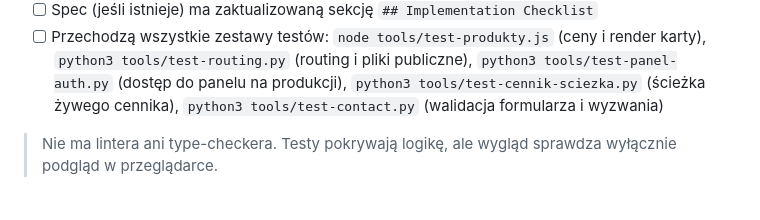
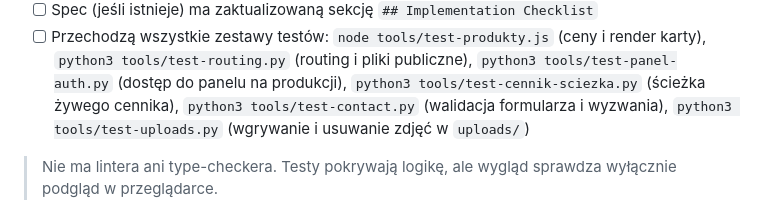
Before and after one commit to v0jt4s13/winnicakielnagora.pl, a Markdown page: .ai/GUARDRAILS.md, the part around the change. GitHub-like rendering.

```diff
--- a/.ai/GUARDRAILS.md
+++ b/.ai/GUARDRAILS.md
@@ -136,7 +136,8 @@ Zmiana jest gotowa dopiero, gdy:
       `python3 tools/test-routing.py` (routing i pliki publiczne),
       `python3 tools/test-panel-auth.py` (dostęp do panelu na produkcji),
       `python3 tools/test-cennik-sciezka.py` (ścieżka żywego cennika),
-      `python3 tools/test-contact.py` (walidacja formularza i wyzwania)
+      `python3 tools/test-contact.py` (walidacja formularza i wyzwania),
+      `python3 tools/test-uploads.py` (wgrywanie i usuwanie zdjęć w `uploads/`)
 
 > Nie ma lintera ani type-checkera. Testy pokrywają logikę, ale wygląd sprawdza wyłącznie
 > podgląd w przeglądarce.
```
Also changed, not shown: WDROZENIE.md (+26 -0 lines), tools/panel/README.md (+15 -1 lines).
